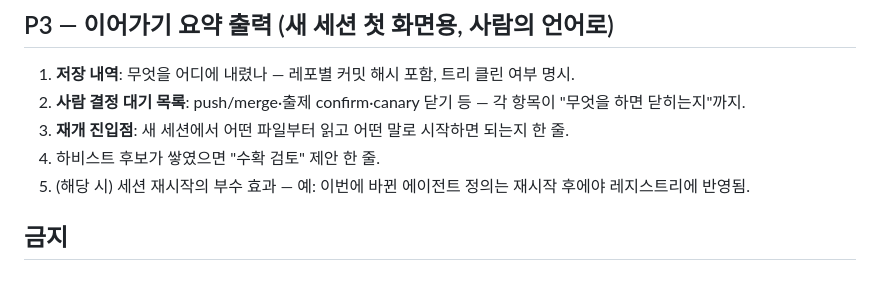
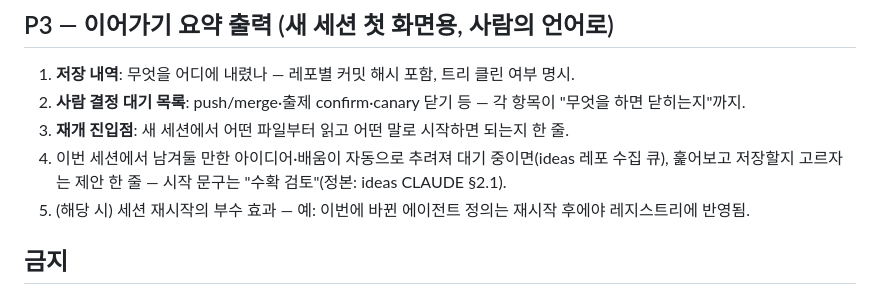
Before and after one commit to chanshin0/Plugify, a Markdown page: skills/handoff/SKILL.md, the part around the change. Rendered like a GitHub page.

Commit message:
handoff P3 용어 정리 — ideas 레포 은어(하비스트·수확)를 사람의 언어로 풀어 씀
P3 은 스스로 '사람의 언어로'를 요구하는데 4번 항목만 타 레포(ideas) 용어를
설명 없이 차용하고 있었다. 트리거 문구 "수확 검토"는 유지(정본: ideas CLAUDE §2.1),
주변을 일상어로 풀고 정본 포인터 병기.

Co-Authored-By: Claude Fable 5 <noreply@anthropic.com>

```diff
--- a/skills/handoff/SKILL.md
+++ b/skills/handoff/SKILL.md
@@ -26,7 +26,7 @@ description: 세션을 넘기기 전 컨텍스트 정리 — 대화에만 존재
 1. **저장 내역**: 무엇을 어디에 내렸나 — 레포별 커밋 해시 포함, 트리 클린 여부 명시.
 2. **사람 결정 대기 목록**: push/merge·출제 confirm·canary 닫기 등 — 각 항목이 "무엇을 하면 닫히는지"까지.
 3. **재개 진입점**: 새 세션에서 어떤 파일부터 읽고 어떤 말로 시작하면 되는지 한 줄.
-4. 하비스트 후보가 쌓였으면 "수확 검토" 제안 한 줄.
+4. 이번 세션에서 남겨둘 만한 아이디어·배움이 자동으로 추려져 대기 중이면(ideas 레포 수집 큐), 훑어보고 저장할지 고르자는 제안 한 줄 — 시작 문구는 "수확 검토"(정본: ideas CLAUDE §2.1).
 5. (해당 시) 세션 재시작의 부수 효과 — 예: 이번에 바뀐 에이전트 정의는 재시작 후에야 레지스트리에 반영됨.
 
 ## 금지
```
